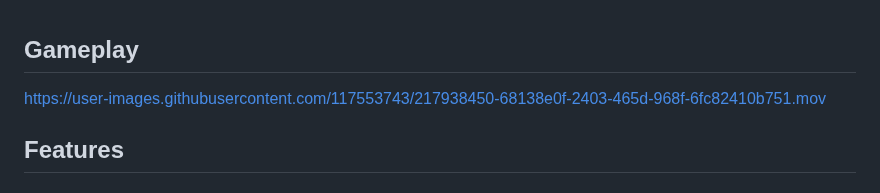
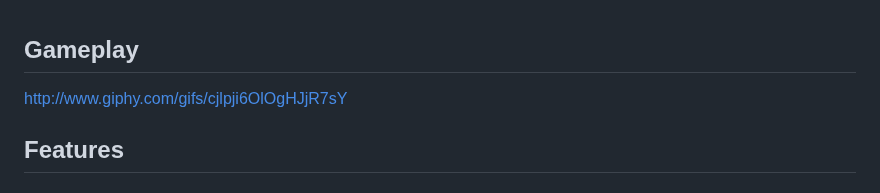
Before and after one commit to stephenmdw/AA-Javascript-Project, a Markdown page: README.md, the part around the change. Rendered like a GitHub page.

```diff
--- a/README.md
+++ b/README.md
@@ -15,7 +15,7 @@ This project used the following technologies:
 
 ## Gameplay
 
-https://user-images.githubusercontent.com/117553743/217938450-68138e0f-2403-465d-968f-6fc82410b751.mov
+http://www.giphy.com/gifs/cjlpji6OlOgHJjR7sY
 
 ## Features
 #### Functional start and game over screen
```
